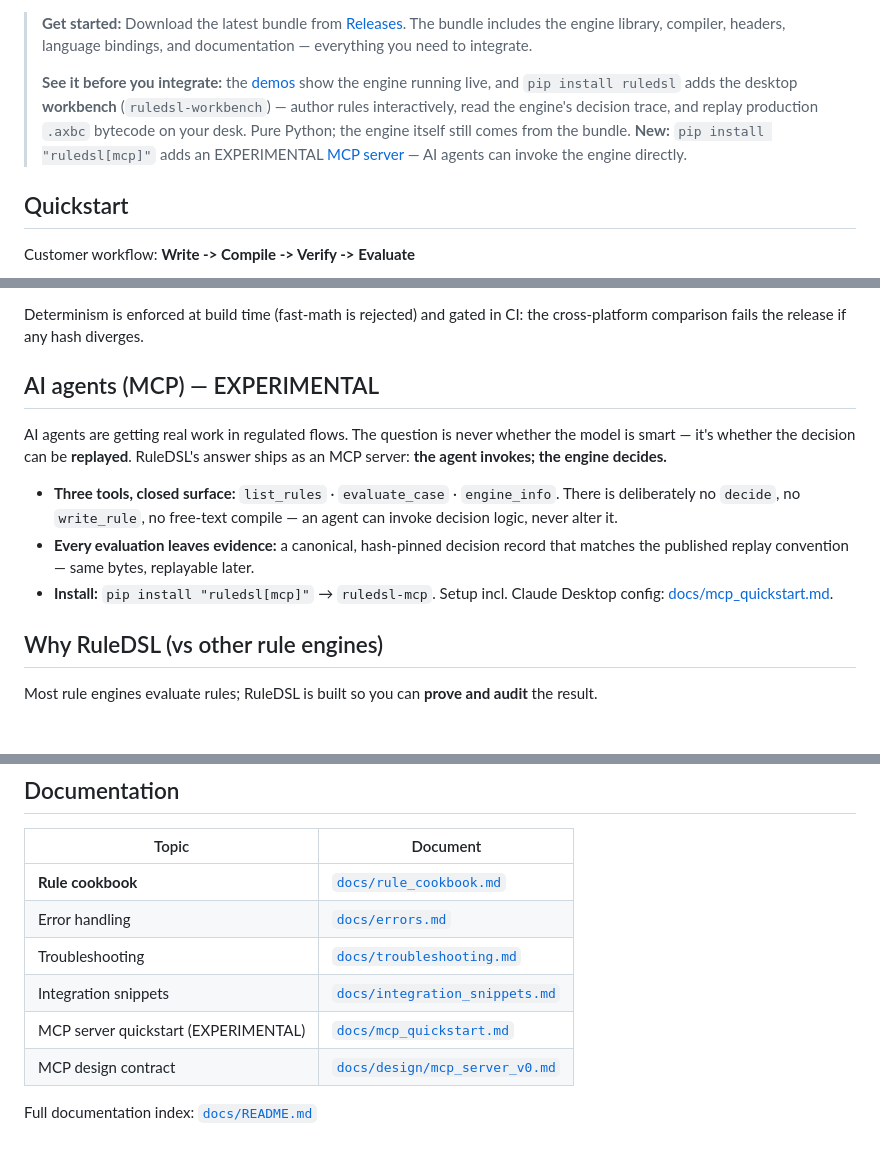
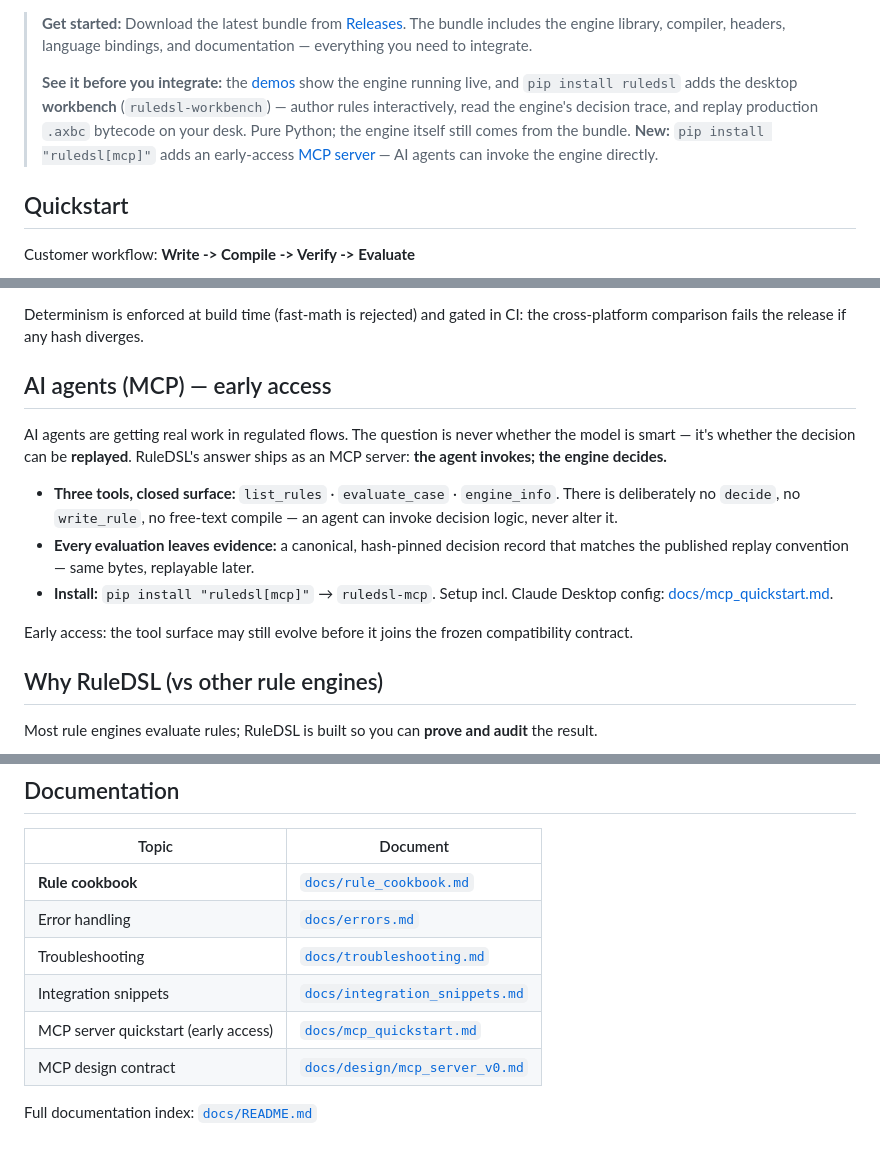
Before and after one commit to axiom-foundry/RuleDSL-SDK, a Markdown page: README.md, 3 parts joined by grey strips. Drawn GitHub-style; blank space fills up the shorter version.

Commit message:
docs: README speaks "early access" for MCP (storefront wording) (#89)
Storefront-face only: the README's three EXPERIMENTAL labels become
"early access", and the AI-agents section gains one closing sentence
scoping what that means (surface may evolve before joining the frozen
compatibility contract). The quickstart and design doc keep EXPERIMENTAL
deliberately — engineer-facing contract language stays technical.

Co-authored-by: Claude Fable 5 <noreply@anthropic.com>

```diff
--- a/README.md
+++ b/README.md
@@ -15,7 +15,7 @@ Same input, same bytecode, same decision — guaranteed across supported platfor
 
 > **Get started:** Download the latest bundle from [Releases](https://github.com/axiom-foundry/RuleDSL-SDK/releases). The bundle includes the engine library, compiler, headers, language bindings, and documentation — everything you need to integrate.
 >
-> **See it before you integrate:** the [demos](https://axiom-foundry.github.io/RuleDSL-SDK/demos/) show the engine running live, and `pip install ruledsl` adds the desktop **workbench** (`ruledsl-workbench`) — author rules interactively, read the engine's decision trace, and replay production `.axbc` bytecode on your desk. Pure Python; the engine itself still comes from the bundle. **New:** `pip install "ruledsl[mcp]"` adds an EXPERIMENTAL [MCP server](docs/mcp_quickstart.md) — AI agents can invoke the engine directly.
+> **See it before you integrate:** the [demos](https://axiom-foundry.github.io/RuleDSL-SDK/demos/) show the engine running live, and `pip install ruledsl` adds the desktop **workbench** (`ruledsl-workbench`) — author rules interactively, read the engine's decision trace, and replay production `.axbc` bytecode on your desk. Pure Python; the engine itself still comes from the bundle. **New:** `pip install "ruledsl[mcp]"` adds an early-access [MCP server](docs/mcp_quickstart.md) — AI agents can invoke the engine directly.
 
 ## Quickstart
 
@@ -108,13 +108,15 @@ your target hardware and workload.
 
 Determinism is enforced at build time (fast-math is rejected) and gated in CI: the cross-platform comparison fails the release if any hash diverges.
 
-## AI agents (MCP) — EXPERIMENTAL
+## AI agents (MCP) — early access
 
 AI agents are getting real work in regulated flows. The question is never whether the model is smart — it's whether the decision can be **replayed**. RuleDSL's answer ships as an MCP server: **the agent invokes; the engine decides.**
 
 - **Three tools, closed surface:** `list_rules` · `evaluate_case` · `engine_info`. There is deliberately no `decide`, no `write_rule`, no free-text compile — an agent can invoke decision logic, never alter it.
 - **Every evaluation leaves evidence:** a canonical, hash-pinned decision record that matches the published replay convention — same bytes, replayable later.
 - **Install:** `pip install "ruledsl[mcp]"` → `ruledsl-mcp`. Setup incl. Claude Desktop config: [docs/mcp_quickstart.md](docs/mcp_quickstart.md).
+
+Early access: the tool surface may still evolve before it joins the frozen compatibility contract.
 
 ## Why RuleDSL (vs other rule engines)
 
@@ -166,7 +168,7 @@ ruledsl-workbench --dll path/to/bundle/bin/ruledsl_capi.dll
 | Error handling | [`docs/errors.md`](docs/errors.md) |
 | Troubleshooting | [`docs/troubleshooting.md`](docs/troubleshooting.md) |
 | Integration snippets | [`docs/integration_snippets.md`](docs/integration_snippets.md) |
-| MCP server quickstart (EXPERIMENTAL) | [`docs/mcp_quickstart.md`](docs/mcp_quickstart.md) |
+| MCP server quickstart (early access) | [`docs/mcp_quickstart.md`](docs/mcp_quickstart.md) |
 | MCP design contract | [`docs/design/mcp_server_v0.md`](docs/design/mcp_server_v0.md) |
 
 Full documentation index: [`docs/README.md`](docs/README.md)
```
